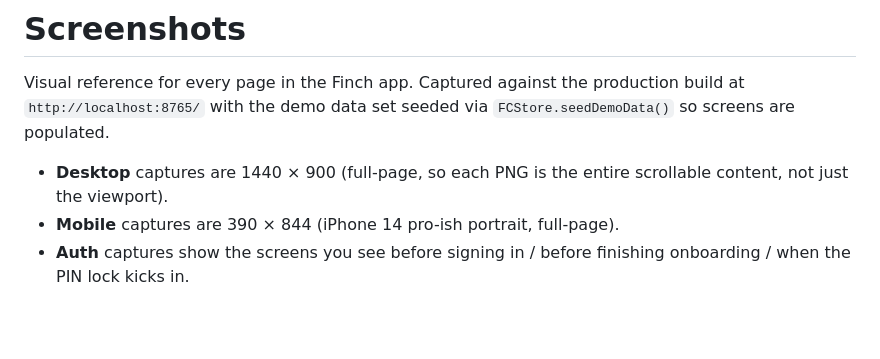
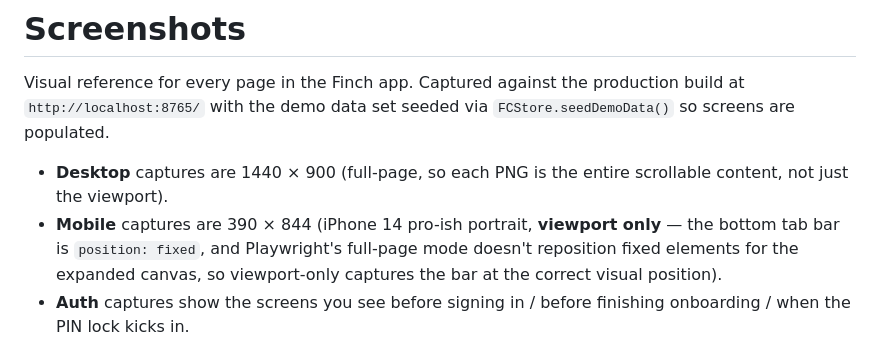
Before and after one commit to michel-ch/finance, a Markdown page: screenshots/README.md, the part around the change. GitHub-like rendering; blank space fills up the shorter version.

Commit message:
docs: re-capture mobile screenshots in viewport mode

```diff
--- a/screenshots/README.md
+++ b/screenshots/README.md
@@ -6,7 +6,10 @@ production build at `http://localhost:8765/` with the demo data set seeded via
 
 - **Desktop** captures are 1440 × 900 (full-page, so each PNG is the entire
   scrollable content, not just the viewport).
-- **Mobile** captures are 390 × 844 (iPhone 14 pro-ish portrait, full-page).
+- **Mobile** captures are 390 × 844 (iPhone 14 pro-ish portrait, **viewport only**
+  — the bottom tab bar is `position: fixed`, and Playwright's full-page mode
+  doesn't reposition fixed elements for the expanded canvas, so viewport-only
+  captures the bar at the correct visual position).
 - **Auth** captures show the screens you see before signing in / before
   finishing onboarding / when the PIN lock kicks in.
 
```
